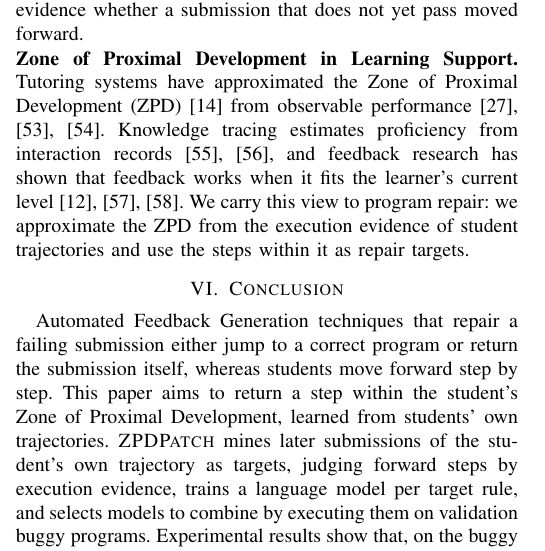
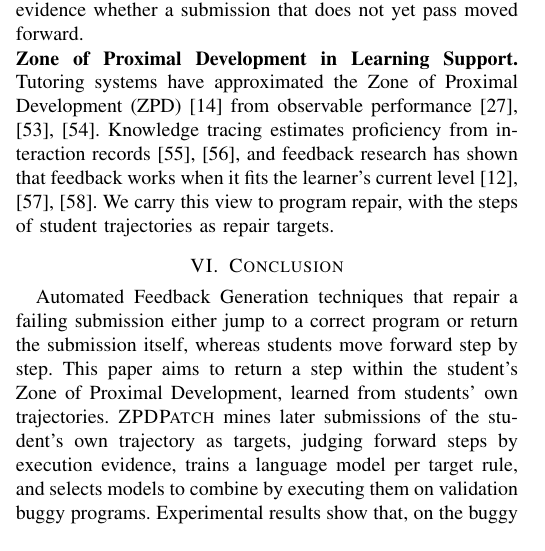
Before and after one commit to dwchoi95/zpd-apr, a LaTeX paper (main.tex): part of one column of page 10 of 12, cut so that both start at the same text. Compiled offline with pdfLaTeX.

Commit message:
Related Work: shorter ZPD sentence
Co-Authored-By: Claude Opus 5.5 <noreply@anthropic.com>

```diff
--- a/main.tex
+++ b/main.tex
@@ -676,7 +676,7 @@ Our results suggest several ways a course can use \textsc{ZPDPatch}. A course th
 
 \noindent\textbf{Supervision for Program Repair.} For students' compilation errors, repair models learn from a failing submission paired with the student's next compiling one~\cite{ahmed2018compilation} or from errors seeded into correct programs~\cite{gupta2017deepfix,yasunaga2020graph}, so the target is code that compiles. General Automated Program Repair (APR) learns from developers' repair pairs~\cite{tufano2019empirical,lutellier2020coconut}, builds training pairs by breaking correct code on purpose~\cite{yasunaga2021break,ye2022selfapr}, or uses a language model without training~\cite{xia2022less}. In each case the target is correct code. In contrast, \textsc{ZPDPatch} addresses programs that compile but fail test cases, takes as its target a later submission of the same student, and decides from test-case-wise execution evidence whether a submission that does not yet pass moved forward.
 
-\noindent\textbf{Zone of Proximal Development in Learning Support.} Tutoring systems have approximated the Zone of Proximal Development (ZPD)~\cite{cole1978mind} from observable performance~\cite{murray2002toward,chounta2017grey,schulze2024beyond}. Knowledge tracing estimates proficiency from interaction records~\cite{corbett1994knowledge,piech2015deep}, and feedback research has shown that feedback works when it fits the learner's current level~\cite{hattie2007power,shute2008focus,narciss2008feedback}. We carry this view to program repair: we approximate the ZPD from the execution evidence of student trajectories and use the steps within it as repair targets.
+\noindent\textbf{Zone of Proximal Development in Learning Support.} Tutoring systems have approximated the Zone of Proximal Development (ZPD)~\cite{cole1978mind} from observable performance~\cite{murray2002toward,chounta2017grey,schulze2024beyond}. Knowledge tracing estimates proficiency from interaction records~\cite{corbett1994knowledge,piech2015deep}, and feedback research has shown that feedback works when it fits the learner's current level~\cite{hattie2007power,shute2008focus,narciss2008feedback}. We carry this view to program repair, with the steps of student trajectories as repair targets.
 
 \section{Conclusion}
 \label{sec:conclusion}
```
